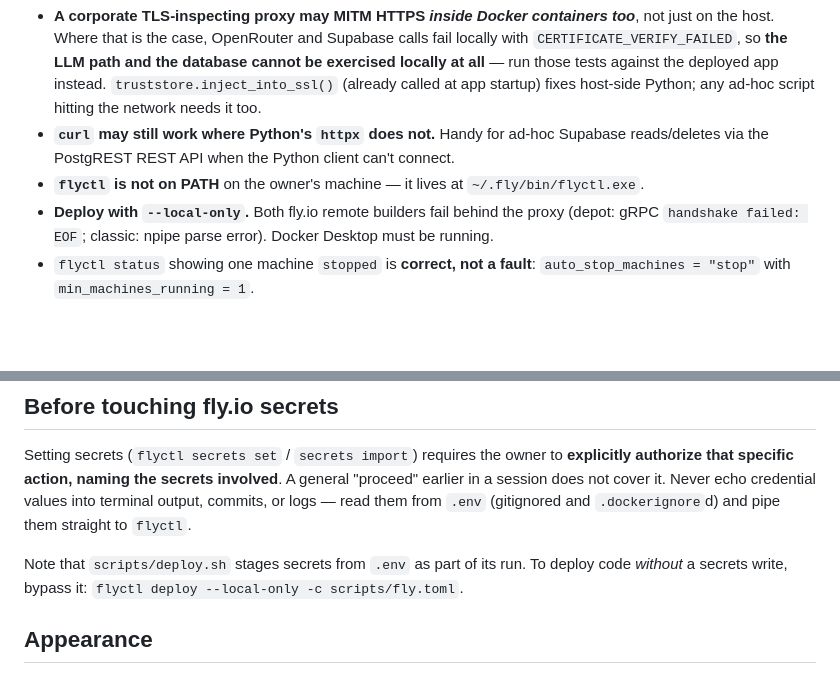
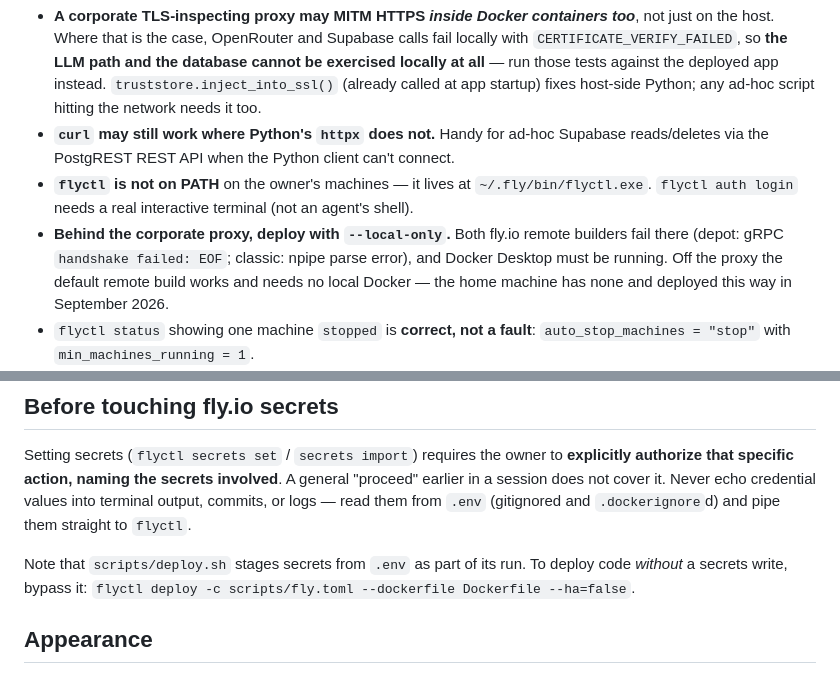
Before and after one commit to lassehjorthmadsen/avatar, a Markdown page: CLAUDE.md, 2 parts joined by grey strips. Drawn GitHub-style; blank space fills up the shorter version.

Commit message:
Docs: remote Fly builds work off the corporate proxy
Co-Authored-By: Claude Opus 5.5 <noreply@anthropic.com>
Claude-Session: https://claude.ai/code/session_011CYvYyX1SjCnzJujvnHbxs

```diff
--- a/CLAUDE.md
+++ b/CLAUDE.md
@@ -32,10 +32,13 @@ network, not bugs to fix:
   startup) fixes host-side Python; any ad-hoc script hitting the network needs it too.
 - **`curl` may still work where Python's `httpx` does not.** Handy for ad-hoc
   Supabase reads/deletes via the PostgREST REST API when the Python client can't connect.
-- **`flyctl` is not on PATH** on the owner's machine — it lives at `~/.fly/bin/flyctl.exe`.
-- **Deploy with `--local-only`.** Both fly.io remote builders fail behind the
-  proxy (depot: gRPC `handshake failed: EOF`; classic: npipe parse error).
-  Docker Desktop must be running.
+- **`flyctl` is not on PATH** on the owner's machines — it lives at `~/.fly/bin/flyctl.exe`.
+  `flyctl auth login` needs a real interactive terminal (not an agent's shell).
+- **Behind the corporate proxy, deploy with `--local-only`.** Both fly.io remote
+  builders fail there (depot: gRPC `handshake failed: EOF`; classic: npipe
+  parse error), and Docker Desktop must be running. Off the proxy the default
+  remote build works and needs no local Docker — the home machine has none and
+  deployed this way in September 2026.
 - `flyctl status` showing one machine `stopped` is **correct, not a fault**:
   `auto_stop_machines = "stop"` with `min_machines_running = 1`.
 - **Supabase (free tier) pauses the project after ~a week of inactivity**, and
@@ -62,7 +65,7 @@ and `.dockerignore`d) and pipe them straight to `flyctl`.
 
 Note that `scripts/deploy.sh` stages secrets from `.env` as part of its run. To
 deploy code *without* a secrets write, bypass it:
-`flyctl deploy --local-only -c scripts/fly.toml`.
+`flyctl deploy -c scripts/fly.toml --dockerfile Dockerfile --ha=false`.
 
 ## Appearance
 
```
